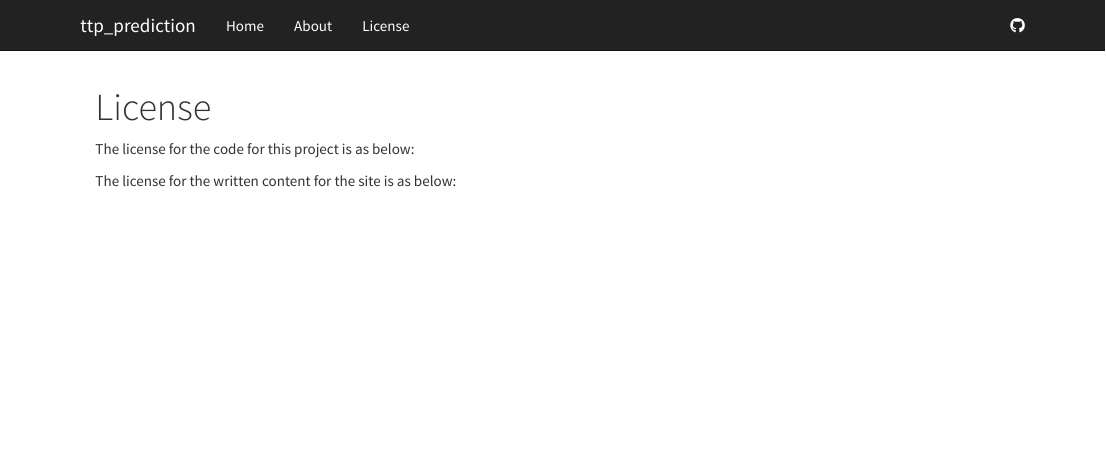
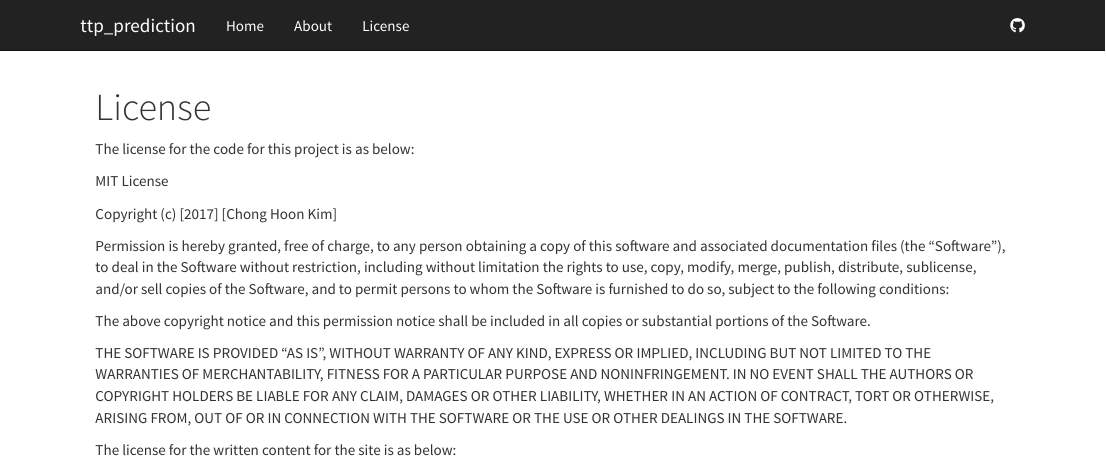
Before and after one commit to ck2136/ttp_prediction, an R Markdown document (analysis/license.Rmd): the page in a window 1100 px wide, from its top. Rendered offline with R 4.5, knitr and Pandoc, with nearby package versions.

Commit message:
Added License and citation info

```diff
--- a/analysis/license.Rmd
+++ b/analysis/license.Rmd
@@ -7,6 +7,28 @@ output:
 
 The license for the code for this project is as below:
 
+MIT License
+
+Copyright (c) [2017] [Chong Hoon Kim]
+
+Permission is hereby granted, free of charge, to any person obtaining a copy
+of this software and associated documentation files (the "Software"), to deal
+in the Software without restriction, including without limitation the rights
+to use, copy, modify, merge, publish, distribute, sublicense, and/or sell
+copies of the Software, and to permit persons to whom the Software is
+furnished to do so, subject to the following conditions:
+
+The above copyright notice and this permission notice shall be included in all
+copies or substantial portions of the Software.
+
+THE SOFTWARE IS PROVIDED "AS IS", WITHOUT WARRANTY OF ANY KIND, EXPRESS OR
+IMPLIED, INCLUDING BUT NOT LIMITED TO THE WARRANTIES OF MERCHANTABILITY,
+FITNESS FOR A PARTICULAR PURPOSE AND NONINFRINGEMENT. IN NO EVENT SHALL THE
+AUTHORS OR COPYRIGHT HOLDERS BE LIABLE FOR ANY CLAIM, DAMAGES OR OTHER
+LIABILITY, WHETHER IN AN ACTION OF CONTRACT, TORT OR OTHERWISE, ARISING FROM,
+OUT OF OR IN CONNECTION WITH THE SOFTWARE OR THE USE OR OTHER DEALINGS IN THE
+SOFTWARE.
+
 The license for the written content for the site is as below:
 
 <a rel="license" href="http://creativecommons.org/licenses/by/4.0/"><img alt="Creative Commons License" style="border-width:0" src="https://i.creativecommons.org/l/by/4.0/88x31.png" /></a><br />This work is licensed under a <a rel="license" href="http://creativecommons.org/licenses/by/4.0/">Creative Commons Attribution 4.0 International License</a>.
```
